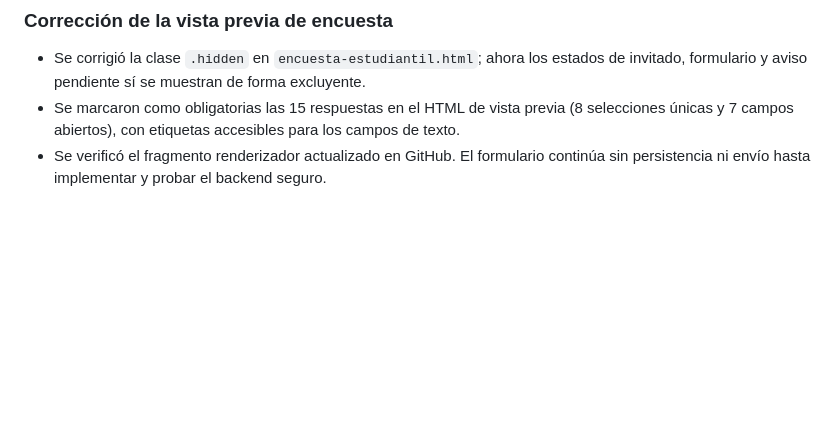
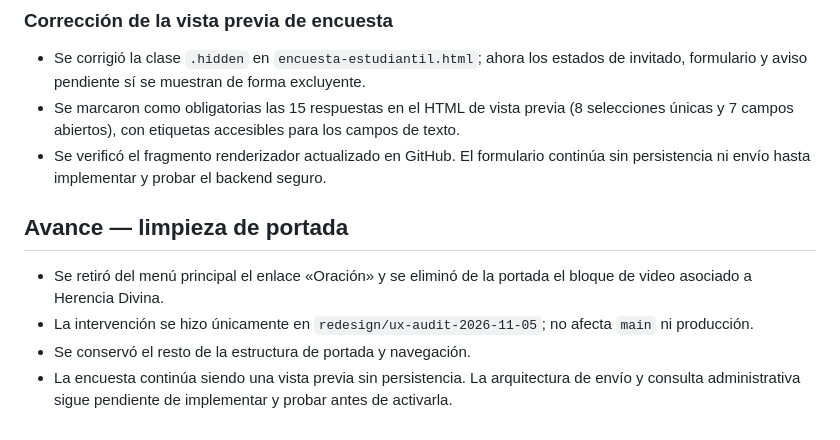
Before and after one commit to AndresYepez23/odontoudec, a Markdown page: docs/REDISENO_UX_AUDITORIA.md, the part around the change. GitHub-like rendering; blank space fills up the shorter version.

Commit message:
Documenta limpieza de portada en rama de rediseño

```diff
--- a/docs/REDISENO_UX_AUDITORIA.md
+++ b/docs/REDISENO_UX_AUDITORIA.md
@@ -193,3 +193,10 @@ Base auditada: main
 - Se corrigió la clase `.hidden` en `encuesta-estudiantil.html`; ahora los estados de invitado, formulario y aviso pendiente sí se muestran de forma excluyente.
 - Se marcaron como obligatorias las 15 respuestas en el HTML de vista previa (8 selecciones únicas y 7 campos abiertos), con etiquetas accesibles para los campos de texto.
 - Se verificó el fragmento renderizador actualizado en GitHub. El formulario continúa sin persistencia ni envío hasta implementar y probar el backend seguro.
+
+
+## Avance — limpieza de portada
+- Se retiró del menú principal el enlace «Oración» y se eliminó de la portada el bloque de video asociado a Herencia Divina.
+- La intervención se hizo únicamente en `redesign/ux-audit-2026-11-05`; no afecta `main` ni producción.
+- Se conservó el resto de la estructura de portada y navegación.
+- La encuesta continúa siendo una vista previa sin persistencia. La arquitectura de envío y consulta administrativa sigue pendiente de implementar y probar antes de activarla.
```
